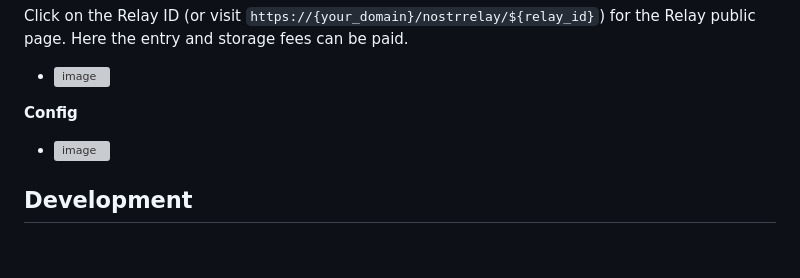
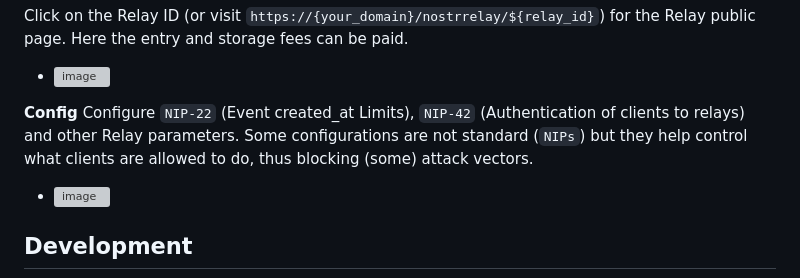
Before and after one commit to lnbits/nostrrelay, a Markdown page: README.md, the part around the change. Drawn GitHub-style; blank space fills up the shorter version; grey boxes are pictures that could not be loaded.

Commit message:
doc: add Config

```diff
--- a/README.md
+++ b/README.md
@@ -72,6 +72,9 @@ Here the entry and storage fees can be paid.
 - ![image](https://user-images.githubusercontent.com/2951406/219610594-ec2984ca-2c09-4187-91c3-96a25e8b5722.png)
 
 **Config**
+Configure `NIP-22` (Event created_at Limits), `NIP-42` (Authentication of clients to relays) and other Relay parameters.
+Some configurations are not standard (`NIPs`) but they help control what clients are allowed to do, thus blocking (some) attack vectors.
+
 - ![image](https://user-images.githubusercontent.com/2951406/219611794-57066899-5bc3-4439-ad98-af6fd4130ee9.png)
 
 
```
